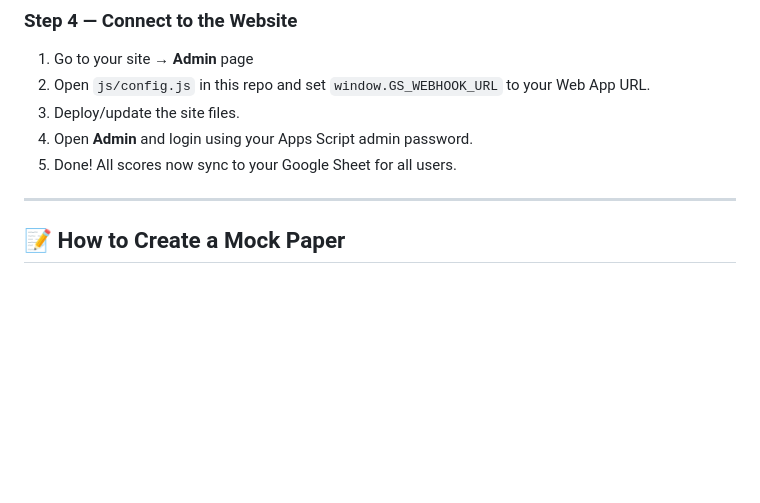
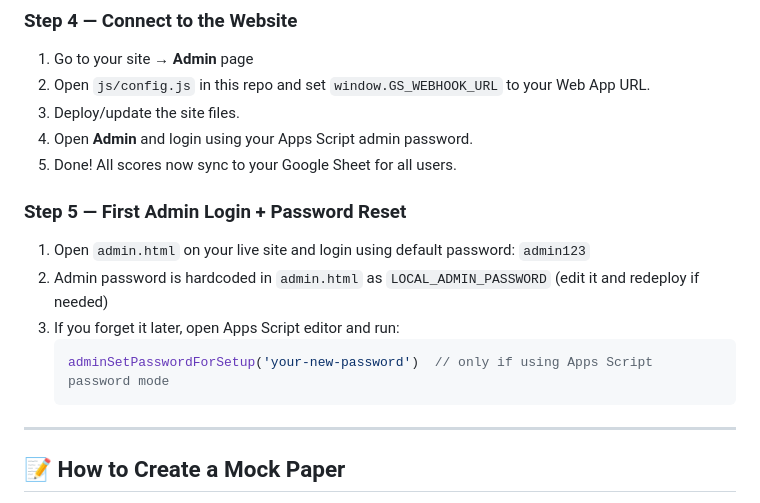
Before and after one commit to callmechits/JEE-MOCK-, a Markdown page: README.md, the part around the change. GitHub-like rendering; blank space fills up the shorter version.

````diff
--- a/README.md
+++ b/README.md
@@ -78,6 +78,14 @@ git push -u origin main
 4. Open **Admin** and login using your Apps Script admin password.
 5. Done! All scores now sync to your Google Sheet for all users.
 
+### Step 5 — First Admin Login + Password Reset
+1. Open `admin.html` on your live site and login using default password: `admin123`
+2. Admin password is hardcoded in `admin.html` as `LOCAL_ADMIN_PASSWORD` (edit it and redeploy if needed)
+3. If you forget it later, open Apps Script editor and run:
+   ```javascript
+   adminSetPasswordForSetup('your-new-password')  // only if using Apps Script password mode
+   ```
+
 ---
 
 ## 📝 How to Create a Mock Paper
````
